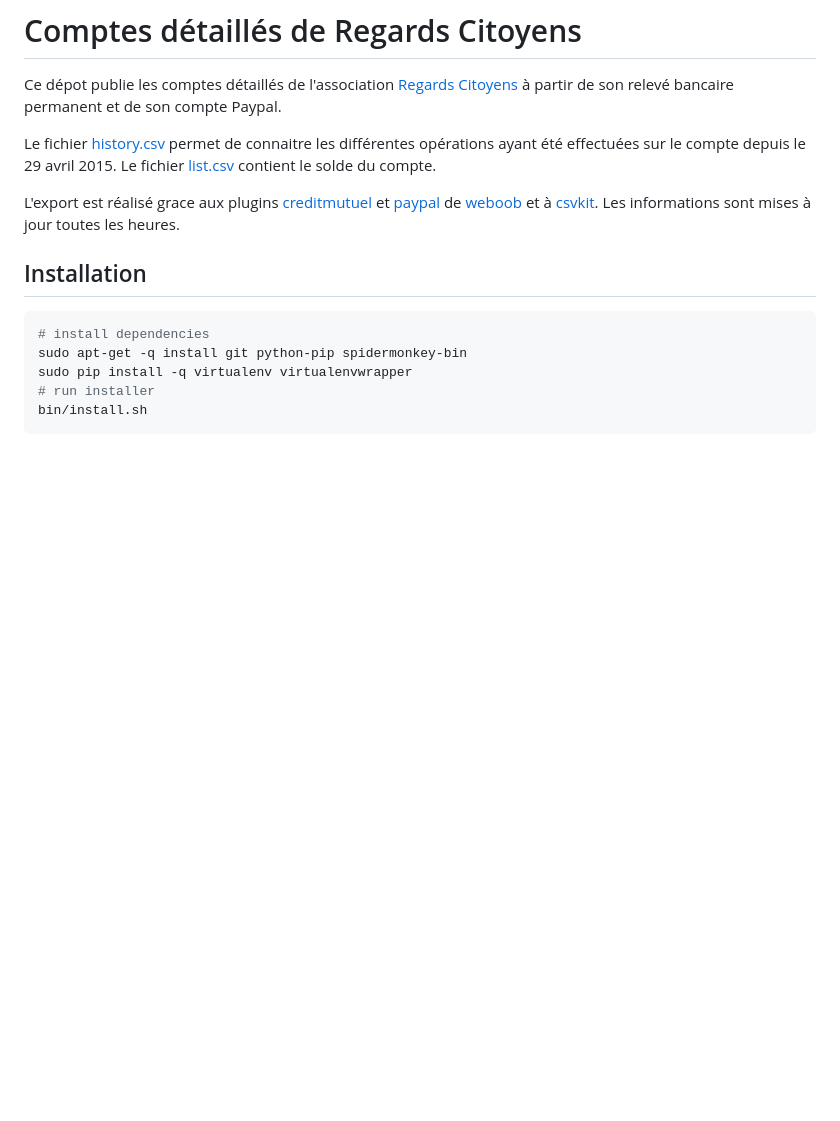
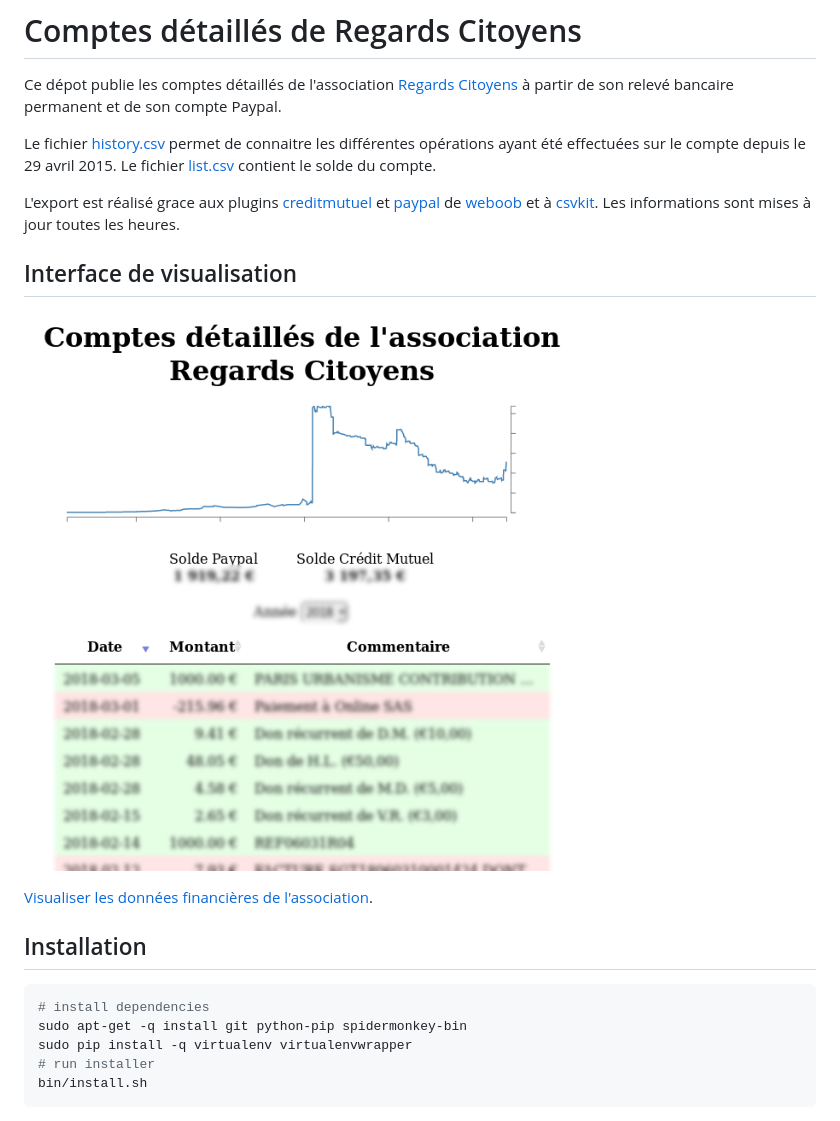
Before and after one commit to regardscitoyens/banque, a Markdown page: README.md, the part around the change. Rendered like a GitHub page; pictures changed too: www/screen.png (added); blank space fills up the shorter version.

Commit message:
Lien + screenshot vers l'interface

```diff
--- a/README.md
+++ b/README.md
@@ -6,6 +6,12 @@ Le fichier [history.csv](https://github.com/regardscitoyens/banque/blob/master/d
 Le fichier [list.csv](https://github.com/regardscitoyens/banque/blob/master/data/list.csv) contient le solde du compte.
 
 L'export est réalisé grace aux plugins [creditmutuel](http://weboob.org/modules#mod_creditmutuel) et [paypal](http://weboob.org/modules#paypal) de [weboob](http://weboob.org/) et à [csvkit](http://csvkit.readthedocs.org/en/0.9.1/). Les informations sont mises à jour toutes les heures.
+
+## Interface de visualisation
+
+![Visualisation des comptes](www/screen.png)
+
+[Visualiser les données financières de l'association](https://regardscitoyens.github.io/banque/www/).
 
 ## Installation
 
```
